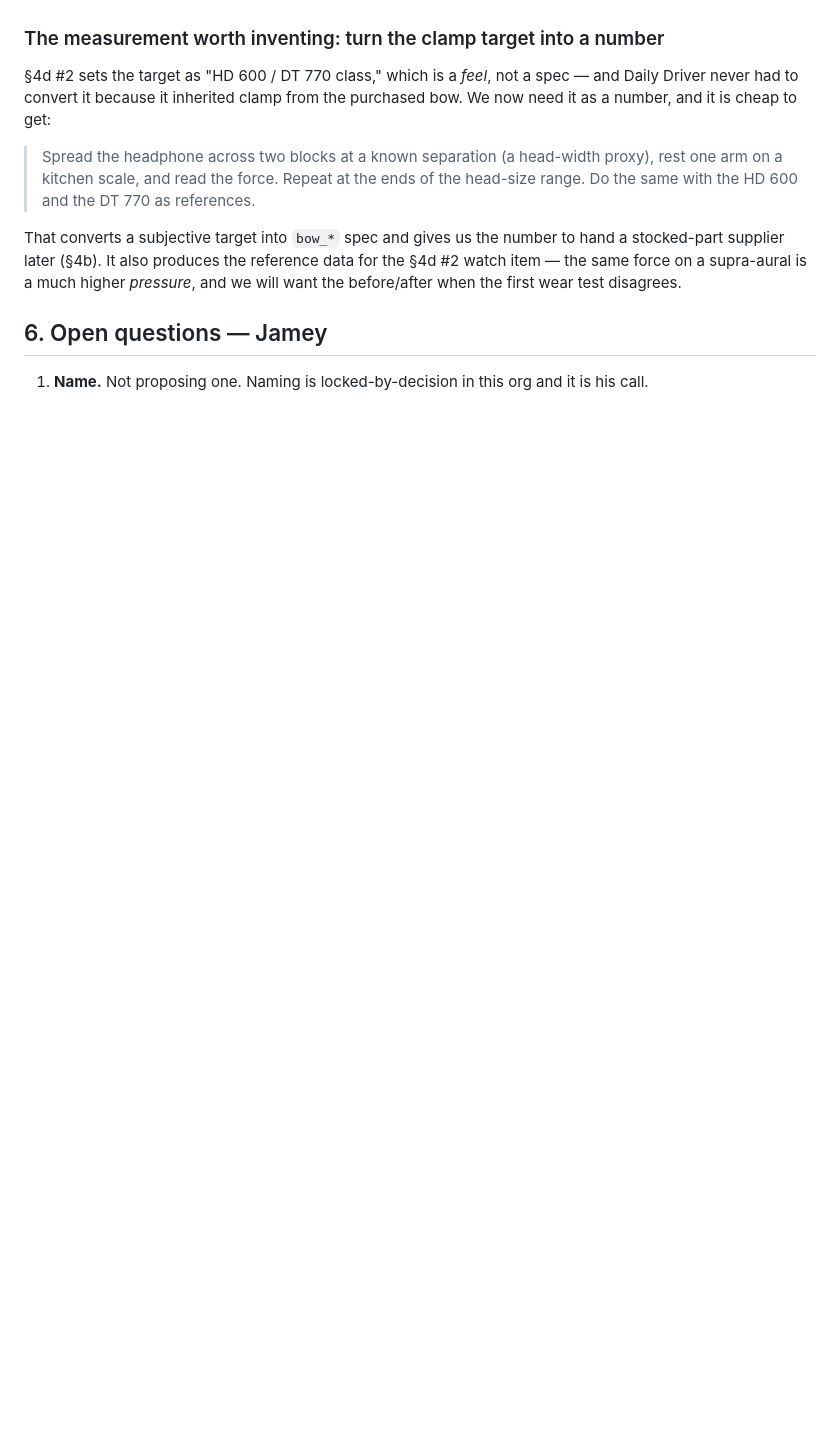
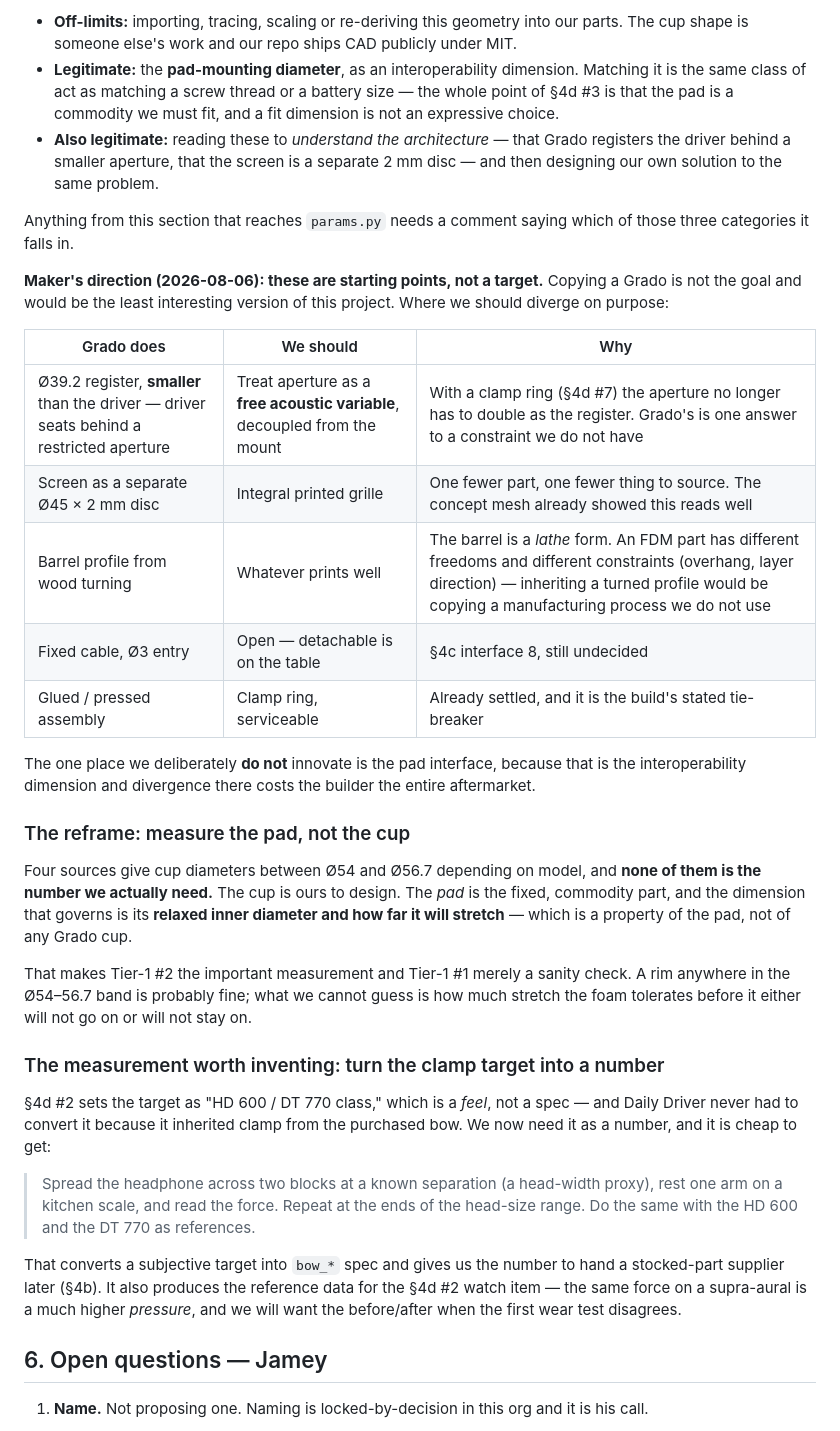
Before and after one commit to jameywarren/makerphones, a Markdown page: project/on-ear-brief.md, the part around one of its changes. Rendered like a GitHub page; blank space fills up the shorter version.

```diff
--- a/project/on-ear-brief.md
+++ b/project/on-ear-brief.md
@@ -429,3 +478,41 @@ fasteners there, geometry does not forbid it, and this section should not be quo
+- **Off-limits:** importing, tracing, scaling or re-deriving this geometry into our parts. The cup
+  shape is someone else's work and our repo ships CAD publicly under MIT.
+- **Legitimate:** the **pad-mounting diameter**, as an interoperability dimension. Matching it is the
+  same class of act as matching a screw thread or a battery size — the whole point of §4d #3 is that
+  the pad is a commodity we must fit, and a fit dimension is not an expressive choice.
+- **Also legitimate:** reading these to *understand the architecture* — that Grado registers the
+  driver behind a smaller aperture, that the screen is a separate 2 mm disc — and then designing our
+  own solution to the same problem.
+
+Anything from this section that reaches `params.py` needs a comment saying which of those three
+categories it falls in.
+
+**Maker's direction (2026-08-06): these are starting points, not a target.** Copying a Grado is not
+the goal and would be the least interesting version of this project. Where we should diverge on
+purpose:
+
+| Grado does | We should | Why |
+|---|---|---|
+| Ø39.2 register, **smaller** than the driver — driver seats behind a restricted aperture | Treat aperture as a **free acoustic variable**, decoupled from the mount | With a clamp ring (§4d #7) the aperture no longer has to double as the register. Grado's is one answer to a constraint we do not have |
+| Screen as a separate Ø45 × 2 mm disc | Integral printed grille | One fewer part, one fewer thing to source. The concept mesh already showed this reads well |
+| Barrel profile from wood turning | Whatever prints well | The barrel is a *lathe* form. An FDM part has different freedoms and different constraints (overhang, layer direction) — inheriting a turned profile would be copying a manufacturing process we do not use |
+| Fixed cable, Ø3 entry | Open — detachable is on the table | §4c interface 8, still undecided |
+| Glued / pressed assembly | Clamp ring, serviceable | Already settled, and it is the build's stated tie-breaker |
+
+The one place we deliberately **do not** innovate is the pad interface, because that is the
+interoperability dimension and divergence there costs the builder the entire aftermarket.
+
+### The reframe: measure the pad, not the cup
+
+Four sources give cup diameters between Ø54 and Ø56.7 depending on model, and **none of them is the
+number we actually need.** The cup is ours to design. The *pad* is the fixed, commodity part, and the
+dimension that governs is its **relaxed inner diameter and how far it will stretch** — which is a
+property of the pad, not of any Grado cup.
+
+That makes Tier-1 #2 the important measurement and Tier-1 #1 merely a sanity check. A rim anywhere in
+the Ø54–56.7 band is probably fine; what we cannot guess is how much stretch the foam tolerates
+before it either will not go on or will not stay on.
+
 ### The measurement worth inventing: turn the clamp target into a number
 
 §4d #2 sets the target as "HD 600 / DT 770 class," which is a *feel*, not a spec — and Daily Driver
```
Also changed, not shown: other parts of project/on-ear-brief.md (+49 -0 lines).
